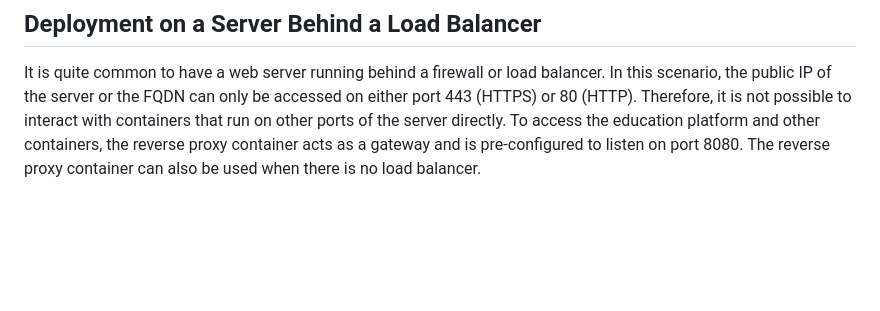
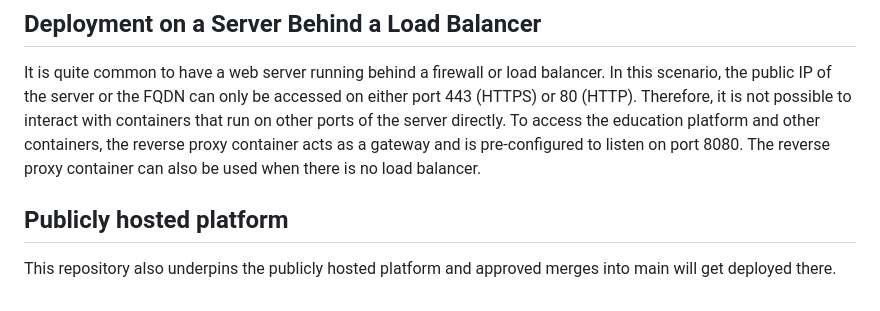
Before and after one commit to mdenet/educationplatform-docker, a Markdown page: README.md, the part around the change. GitHub-like rendering; blank space fills up the shorter version.

```diff
--- a/README.md
+++ b/README.md
@@ -115,3 +115,7 @@ To safely stop the platform use `ctrl-c`  in the terminal running the platform.
 ## Deployment on a Server Behind a Load Balancer
 
 It is quite common to have a web server running behind a firewall or load balancer. In this scenario, the public IP of the server or the FQDN can only be accessed on either port 443 (HTTPS) or 80 (HTTP). Therefore, it is not possible to interact with containers that run on other ports of the server directly. To access the education platform and other containers, the reverse proxy container acts as a gateway and is pre-configured to listen on port 8080. The reverse proxy container can also be used when there is no load balancer.
+
+## Publicly hosted platform
+
+This repository also underpins the publicly hosted platform and approved merges into main will get deployed there.
```
